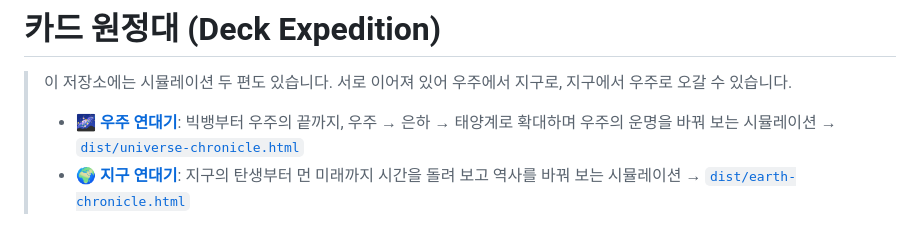
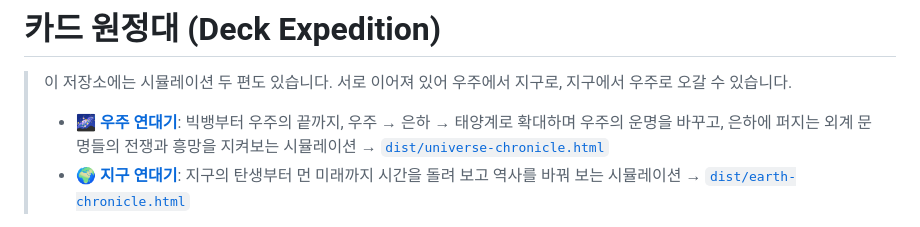
Before and after one commit to ingognhji3456-blip/game, a Markdown page: README.md, the part around the change. Drawn GitHub-style.

```diff
--- a/README.md
+++ b/README.md
@@ -1,7 +1,7 @@
 # 카드 원정대 (Deck Expedition)
 
 > 이 저장소에는 시뮬레이션 두 편도 있습니다. 서로 이어져 있어 우주에서 지구로, 지구에서 우주로 오갈 수 있습니다.
-> - 🌌 **[우주 연대기](universe/README.md)**: 빅뱅부터 우주의 끝까지, 우주 → 은하 → 태양계로 확대하며 우주의 운명을 바꿔 보는 시뮬레이션 → [`dist/universe-chronicle.html`](dist/universe-chronicle.html)
+> - 🌌 **[우주 연대기](universe/README.md)**: 빅뱅부터 우주의 끝까지, 우주 → 은하 → 태양계로 확대하며 우주의 운명을 바꾸고, 은하에 퍼지는 외계 문명들의 전쟁과 흥망을 지켜보는 시뮬레이션 → [`dist/universe-chronicle.html`](dist/universe-chronicle.html)
 > - 🌍 **[지구 연대기](earth/README.md)**: 지구의 탄생부터 먼 미래까지 시간을 돌려 보고 역사를 바꿔 보는 시뮬레이션 → [`dist/earth-chronicle.html`](dist/earth-chronicle.html)
 
 브라우저에서 바로 즐기는 **로그라이크 덱빌딩 카드 배틀 게임**입니다.
```
Also changed, not shown: universe/README.md (+22 -2 lines), universe/docs/screenshots/civ.jpg (added), 13 other files.
